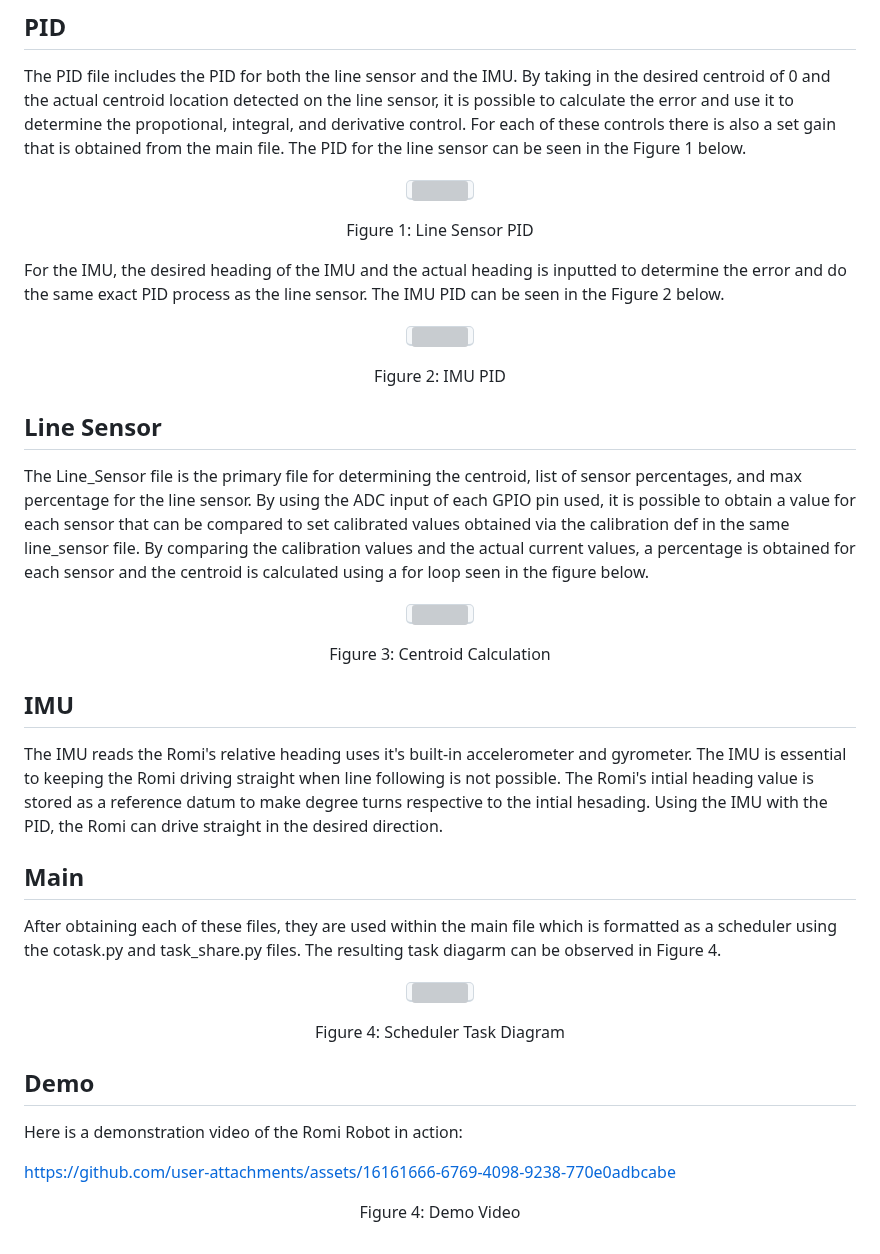
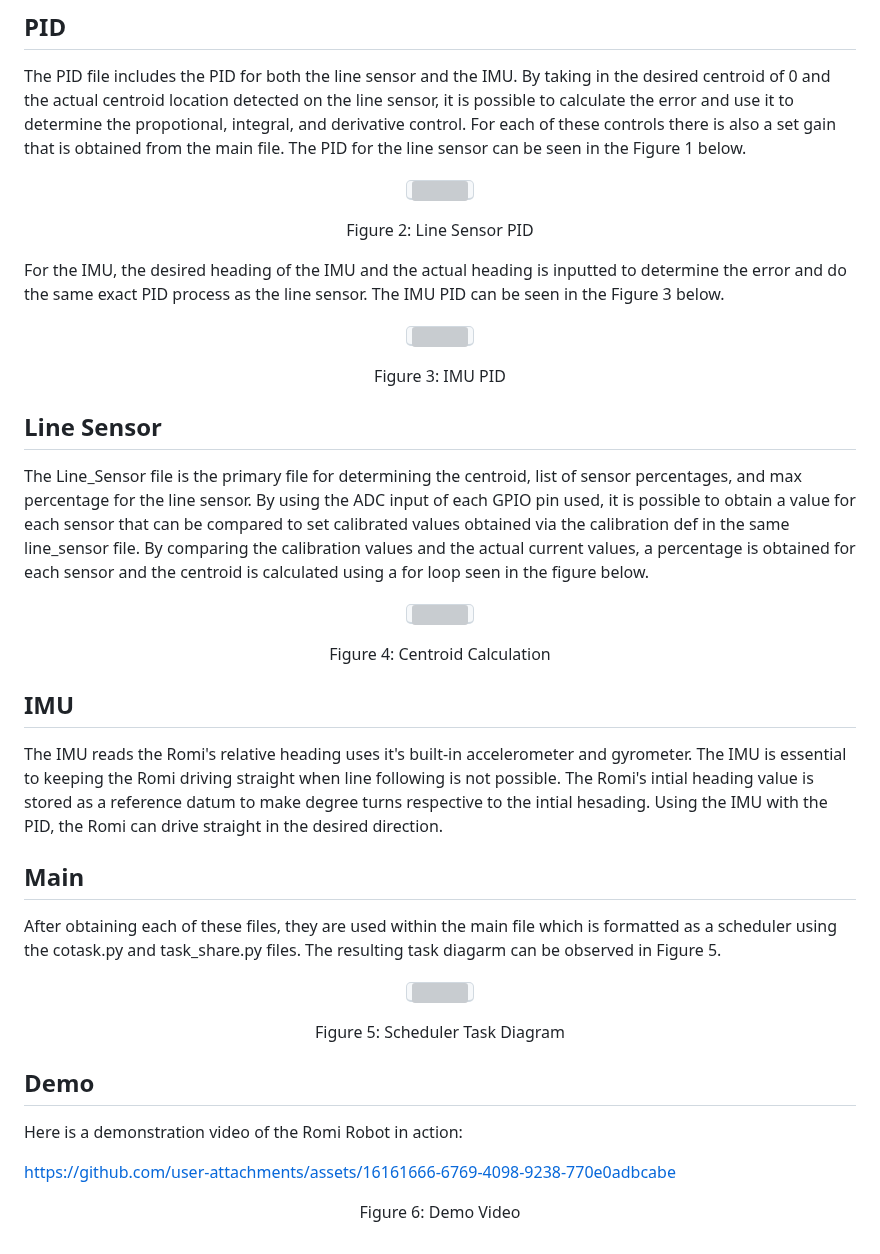
Before and after one commit to Polyslid/Mechatronics_Cal_Poly_Romi, a Markdown page: README.md, the part around the change. Drawn GitHub-style; grey boxes are pictures that could not be loaded.

```diff
--- a/README.md
+++ b/README.md
@@ -25,16 +25,16 @@ The PID file includes the PID for both the line sensor and the IMU. By taking in
   <img src=https://github.com/user-attachments/assets/42d00e26-bd62-4501-b9a1-6b2f0b76550c>
 </kbd>
 <p align="center">
-Figure 1: Line Sensor PID
+Figure 2: Line Sensor PID
 </p>
 
-For the IMU, the desired heading of the IMU and the actual heading is inputted to determine the error and do the same exact PID process as the line sensor. The IMU PID can be seen in the Figure 2 below.
+For the IMU, the desired heading of the IMU and the actual heading is inputted to determine the error and do the same exact PID process as the line sensor. The IMU PID can be seen in the Figure 3 below.
 <p align="center">
 <kbd>
   <img src=https://github.com/user-attachments/assets/83ad1b52-17f7-4bc0-a2f5-d18215bfb797>
 </kbd>
 <p align="center">
-Figure 2: IMU PID
+Figure 3: IMU PID
 </p>
 
 ## Line Sensor
@@ -45,7 +45,7 @@ The Line_Sensor file is the primary file for determining the centroid, list of s
 </kbd>
 </p>
 <p align="center">
-Figure 3: Centroid Calculation
+Figure 4: Centroid Calculation
 </p>
 
 ## IMU
@@ -53,14 +53,14 @@ The IMU reads the Romi's relative heading uses it's built-in accelerometer and g
 
 ## Main
 After obtaining each of these files, they are used within the main file which is formatted as a scheduler using the cotask.py and task_share.py files. The resulting task diagarm can be observed in
-Figure 4.
+Figure 5.
 <p align="center">
 <kbd>
   <img src=https://github.com/user-attachments/assets/e8ca44e2-458e-4169-98ad-a037038e2b35>
 </kbd>
 </p>
 <p align="center">
-Figure 4: Scheduler Task Diagram
+Figure 5: Scheduler Task Diagram
 </p>
 
 ## Demo
@@ -69,5 +69,5 @@ Here is a demonstration video of the Romi Robot in action:
 https://github.com/user-attachments/assets/16161666-6769-4098-9238-770e0adbcabe
 
 <p align="center">
-Figure 4: Demo Video
+Figure 6: Demo Video
 </p>
```
